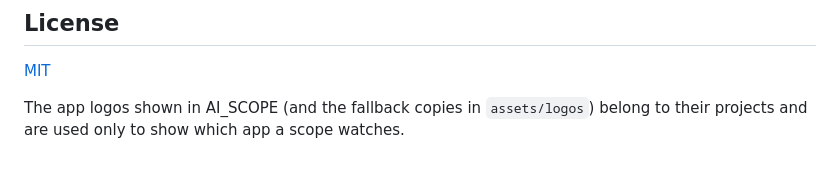
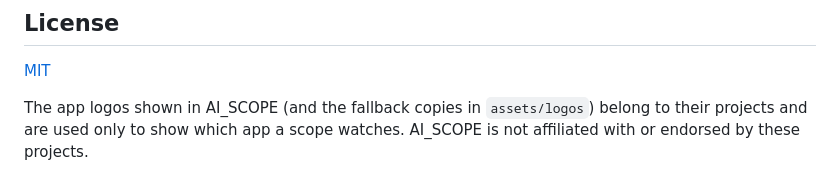
Before and after one commit to quantiqueue/ai_scope, a Markdown page: README.md, the part around the change. Drawn GitHub-style.

Commit message:
AI_SCOPE-033: Add non-affiliation note to the README logo note

```diff
--- a/README.md
+++ b/README.md
@@ -52,4 +52,4 @@ Every tab is a **scope**. Each card or table on a scope is a **lens** (e.g. Stra
 
 [MIT](LICENSE)
 
-The app logos shown in AI_SCOPE (and the fallback copies in `assets/logos`) belong to their projects and are used only to show which app a scope watches.
+The app logos shown in AI_SCOPE (and the fallback copies in `assets/logos`) belong to their projects and are used only to show which app a scope watches. AI_SCOPE is not affiliated with or endorsed by these projects.
```
